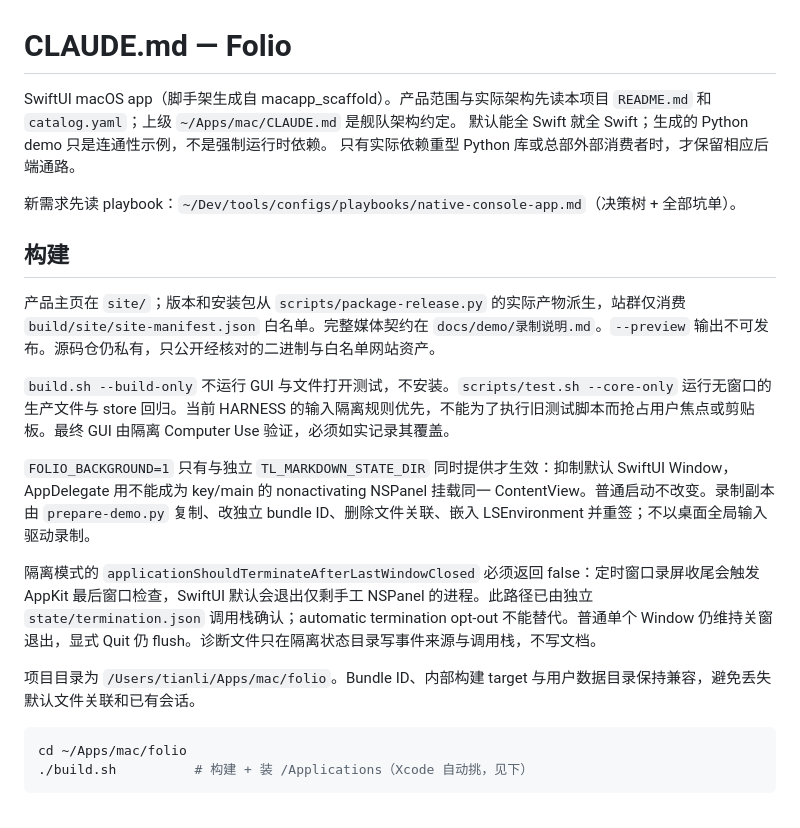
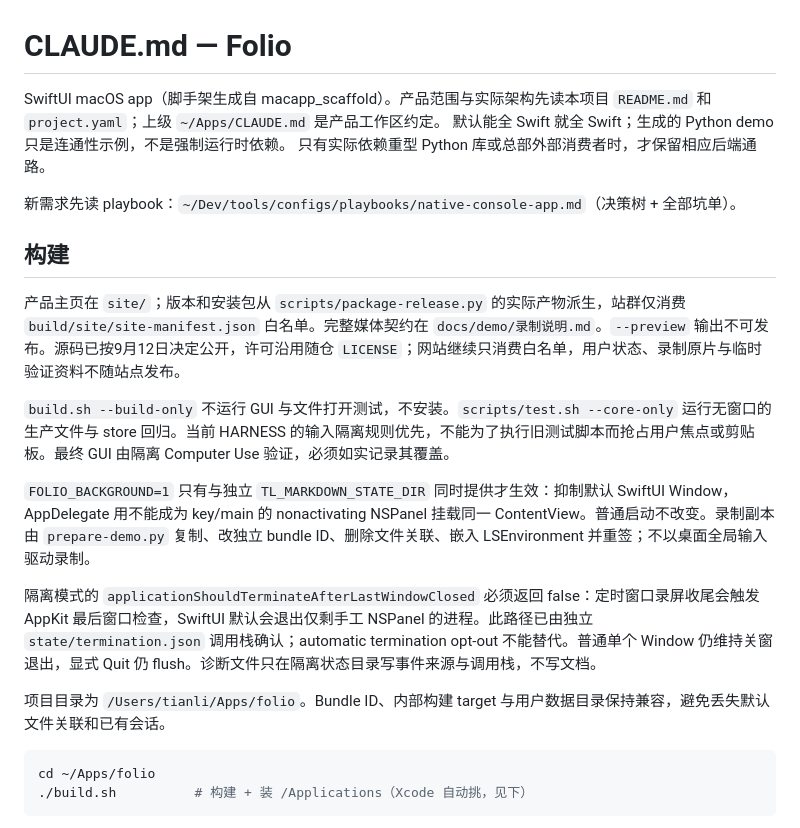
Before and after one commit to zengtianli/tl-markdown, a Markdown page: CLAUDE.md, the part around the change. Rendered like a GitHub page.

````diff
--- a/CLAUDE.md
+++ b/CLAUDE.md
@@ -1,7 +1,7 @@
 # CLAUDE.md — Folio
 
 SwiftUI macOS app（脚手架生成自 macapp_scaffold）。产品范围与实际架构先读本项目
-`README.md` 和 `catalog.yaml`；上级 `~/Apps/mac/CLAUDE.md` 是舰队架构约定。
+`README.md` 和 `project.yaml`；上级 `~/Apps/CLAUDE.md` 是产品工作区约定。
 默认能全 Swift 就全 Swift；生成的 Python demo 只是连通性示例，不是强制运行时依赖。
 只有实际依赖重型 Python 库或总部外部消费者时，才保留相应后端通路。
 
@@ -9,7 +9,7 @@ SwiftUI macOS app（脚手架生成自 macapp_scaffold）。产品范围与实
 
 ## 构建
 
-产品主页在 `site/`；版本和安装包从 `scripts/package-release.py` 的实际产物派生，站群仅消费 `build/site/site-manifest.json` 白名单。完整媒体契约在 `docs/demo/录制说明.md`。`--preview` 输出不可发布。源码仓仍私有，只公开经核对的二进制与白名单网站资产。
+产品主页在 `site/`；版本和安装包从 `scripts/package-release.py` 的实际产物派生，站群仅消费 `build/site/site-manifest.json` 白名单。完整媒体契约在 `docs/demo/录制说明.md`。`--preview` 输出不可发布。源码已按9月12日决定公开，许可沿用随仓 `LICENSE`；网站继续只消费白名单，用户状态、录制原片与临时验证资料不随站点发布。
 
 `build.sh --build-only` 不运行 GUI 与文件打开测试，不安装。`scripts/test.sh --core-only` 运行无窗口的生产文件与 store 回归。当前 HARNESS 的输入隔离规则优先，不能为了执行旧测试脚本而抢占用户焦点或剪贴板。最终 GUI 由隔离 Computer Use 验证，必须如实记录其覆盖。
 
@@ -17,10 +17,10 @@ SwiftUI macOS app（脚手架生成自 macapp_scaffold）。产品范围与实
 
 隔离模式的 `applicationShouldTerminateAfterLastWindowClosed` 必须返回 false：定时窗口录屏收尾会触发 AppKit 最后窗口检查，SwiftUI 默认会退出仅剩手工 NSPanel 的进程。此路径已由独立 `state/termination.json` 调用栈确认；automatic termination opt-out 不能替代。普通单个 Window 仍维持关窗退出，显式 Quit 仍 flush。诊断文件只在隔离状态目录写事件来源与调用栈，不写文档。
 
-项目目录为 `/Users/tianli/Apps/mac/folio`。Bundle ID、内部构建 target 与用户数据目录保持兼容，避免丢失默认文件关联和已有会话。
+项目目录为 `/Users/tianli/Apps/folio`。Bundle ID、内部构建 target 与用户数据目录保持兼容，避免丢失默认文件关联和已有会话。
 
 ```bash
-cd ~/Apps/mac/folio
+cd ~/Apps/folio
 ./build.sh          # 构建 + 装 /Applications（Xcode 自动挑，见下）
 ```
 
````
Also changed, not shown: README.md (+3 -3 lines).
